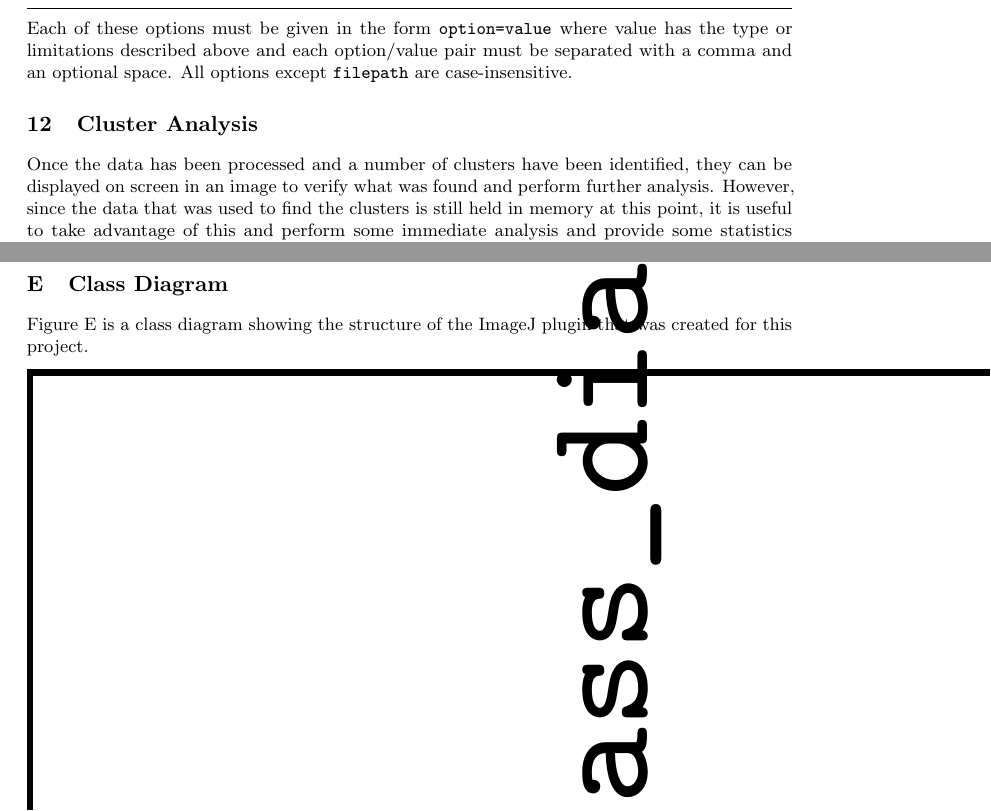
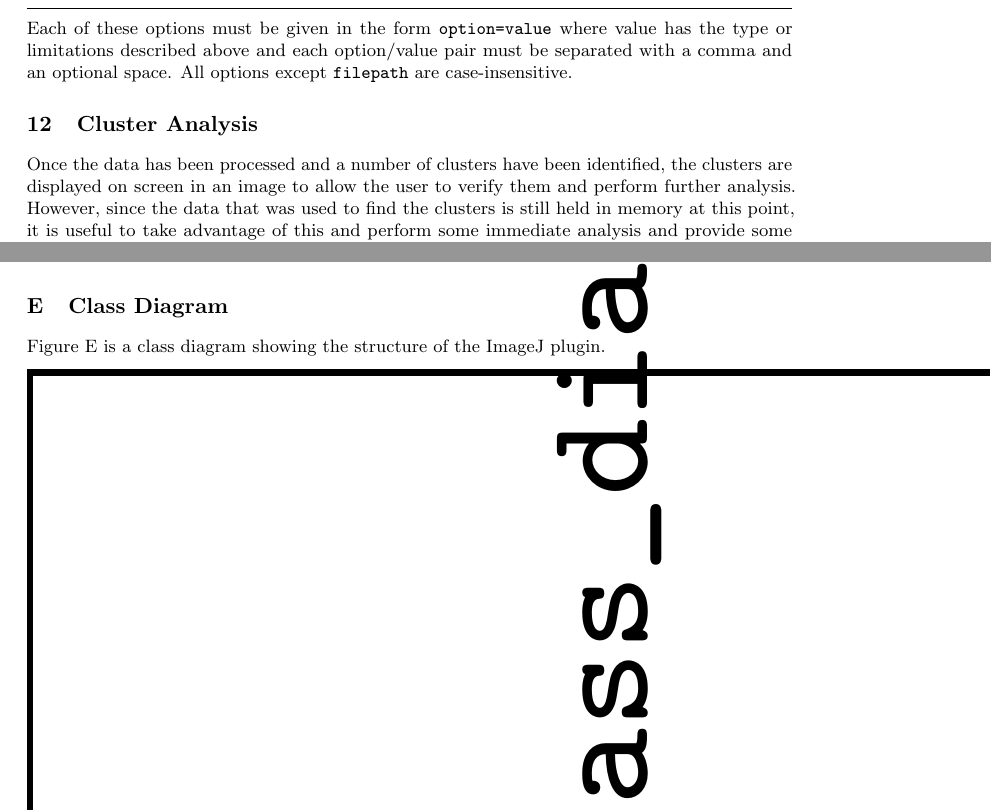
Before and after one commit to joshaw/MScProject, a LaTeX document (Report/mainfile.tex, which reads Report/analysis/analysis.tex, Report/appendix/class-diagram.tex): two parts of pages 29 and 41 of 43, joined at a grey line, cut so that both start at the same text. Compiled offline with pdfLaTeX.

Commit message:
Spelling and corrections

```diff
--- a/Report/analysis/analysis.tex
+++ b/Report/analysis/analysis.tex
@@ -6,11 +6,11 @@
 \label{sec:cluster_analysis}
 
 Once the data has been processed and a number of clusters have been identified,
-they can be displayed on screen in an image to verify what was found and
-perform further analysis. However, since the data that was used to find the
-clusters is still held in memory at this point, it is useful to take advantage
-of this and perform some immediate analysis and provide some statistics
-regarding the clusters that were found.
+the clusters are displayed on screen in an image to allow the user to verify
+them and perform further analysis. However, since the data that was used to
+find the clusters is still held in memory at this point, it is useful to take
+advantage of this and perform some immediate analysis and provide some
+statistics regarding the clusters that were found.
 
 There are two ways of conceptually viewing the clusters which will lead to
 slightly different results when analysing them.
--- a/Report/appendix/class-diagram.tex
+++ b/Report/appendix/class-diagram.tex
@@ -6,7 +6,7 @@
 \label{sec:class_diagram}
 
 Figure~\ref{fig:class-diagram} is a class diagram showing the structure of the
-ImageJ plugin that was created for this project.
+ImageJ plugin.
 
 \includegraphics[angle=90,height=0.9\textheight]{plugin_class_diagram.pdf}\label{fig:class-diagram}
 % \includegraphics[width=\linewidth]{plugin_class_diagram.pdf}
```
Also changed, not shown: Report/appendix/benchmark-hardware.tex (+1 -1 lines), Report/appendix/running-plugin.tex (+2 -3 lines), Report/clusters/clusters.tex (+5 -5 lines), Report/grid/grid.tex (+1 -1 lines).
